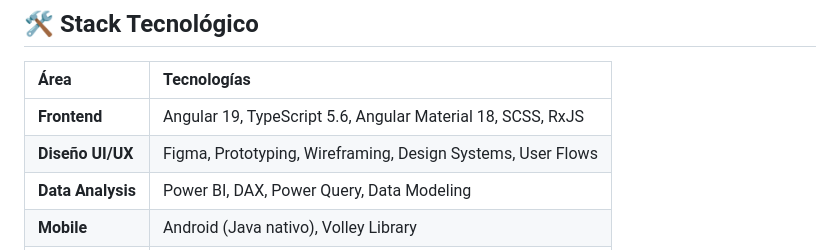
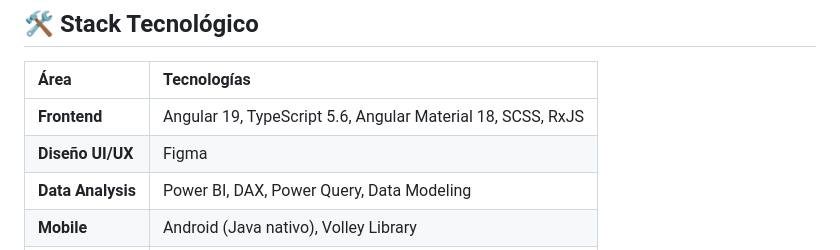
Before and after one commit to JoelAG-gif/mi-portafolio, a Markdown page: README.md, the part around the change. Drawn GitHub-style.

Commit message:
Simplify UI/UX design technologies listed
Removed unnecessary details from UI/UX design technologies.

```diff
--- a/README.md
+++ b/README.md
@@ -120,7 +120,7 @@ Plataforma de reclutamiento diseñada con enfoque prioritario en la inclusión l
 | Área | Tecnologías |
 | :--- | :--- |
 | **Frontend** | Angular 19, TypeScript 5.6, Angular Material 18, SCSS, RxJS |
-| **Diseño UI/UX** | Figma, Prototyping, Wireframing, Design Systems, User Flows |
+| **Diseño UI/UX** | Figma|
 | **Data Analysis** | Power BI, DAX, Power Query, Data Modeling |
 | **Mobile** | Android (Java nativo), Volley Library |
 | **Backend** | PHP, MySQL (Base de datos relacional) |
```
